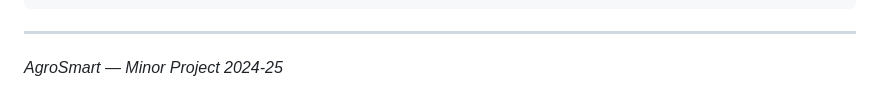
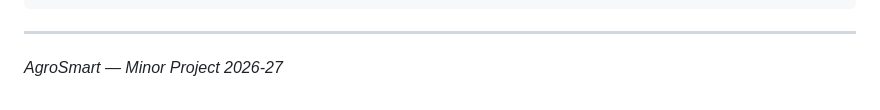
Before and after one commit to pateldeepak21/agrosmart, a Markdown page: README.md, the part around the change. Rendered like a GitHub page.

Commit message:
Update project year in README

```diff
--- a/README.md
+++ b/README.md
@@ -187,4 +187,4 @@ Messages from the contact form.
 
 ---
 
-*AgroSmart — Minor Project 2024-25*
+*AgroSmart — Minor Project 2026-27*
```
